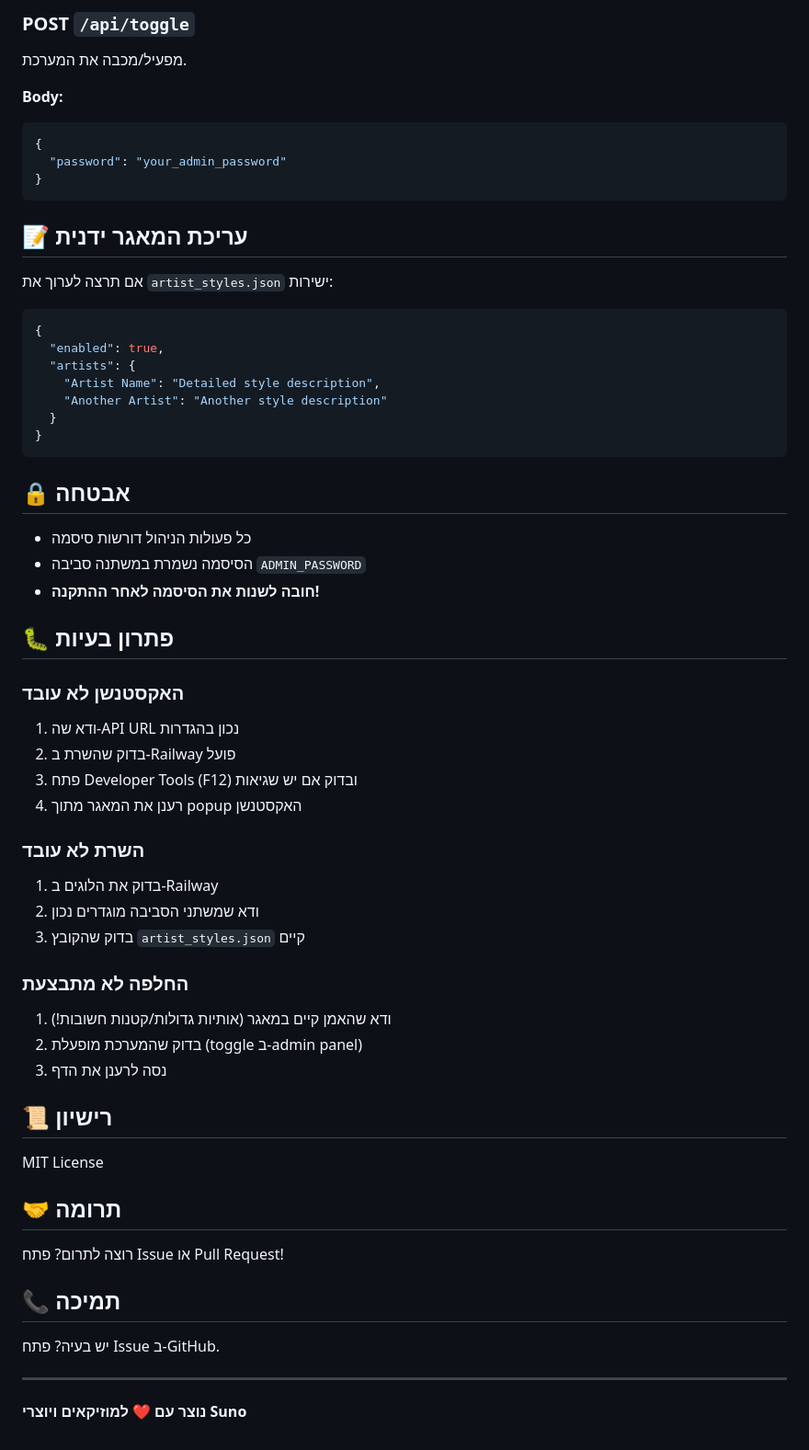
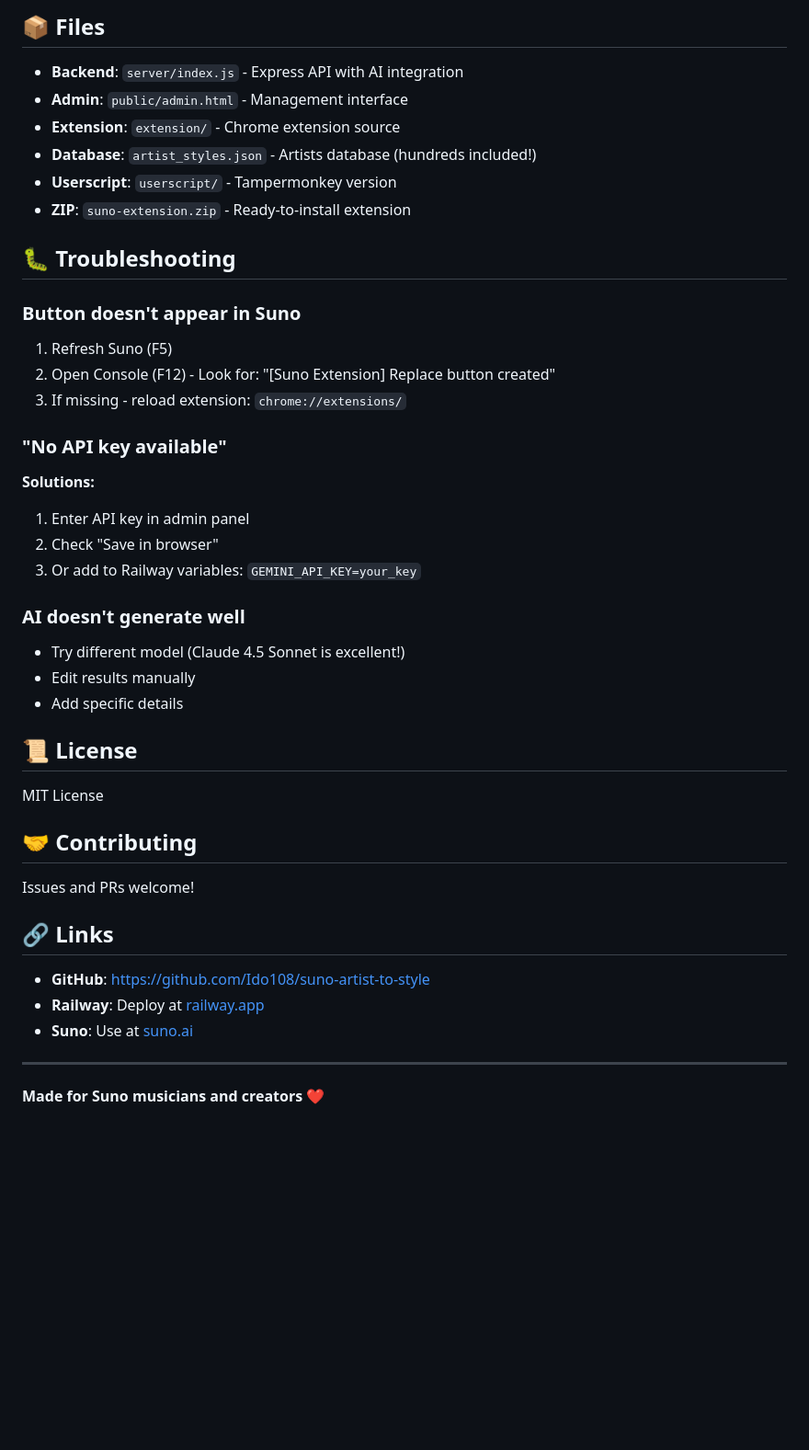
Before and after one commit to Ido108/suno-artist-to-style, a Markdown page: README.md, the part around one of its changes. Shown at 92% size. Rendered like a GitHub page; blank space fills up the shorter version.

````diff
--- a/README.md
+++ b/README.md
@@ -174,68 +229,49 @@ npm install
 ```
 
-### POST `/api/toggle`
-מפעיל/מכבה את המערכת.
+## 📦 Files
 
-**Body:**
-```json
-{
-  "password": "your_admin_password"
-}
-```
+- **Backend**: `server/index.js` - Express API with AI integration
+- **Admin**: `public/admin.html` - Management interface
+- **Extension**: `extension/` - Chrome extension source
+- **Database**: `artist_styles.json` - Artists database (hundreds included!)
+- **Userscript**: `userscript/` - Tampermonkey version
+- **ZIP**: `suno-extension.zip` - Ready-to-install extension
 
-## 📝 עריכת המאגר ידנית
+## 🐛 Troubleshooting
 
-אם תרצה לערוך את `artist_styles.json` ישירות:
+### Button doesn't appear in Suno
 
-```json
-{
-  "enabled": true,
-  "artists": {
-    "Artist Name": "Detailed style description",
-    "Another Artist": "Another style description"
-  }
-}
-```
+1. Refresh Suno (F5)
+2. Open Console (F12) - Look for: "[Suno Extension] Replace button created"
+3. If missing - reload extension: `chrome://extensions/`
 
-## 🔒 אבטחה
+### "No API key available"
 
-- כל פעולות הניהול דורשות סיסמה
-- הסיסמה נשמרת במשתנה סביבה `ADMIN_PASSWORD`
-- **חובה לשנות את הסיסמה לאחר ההתקנה!**
+**Solutions:**
+1. Enter API key in admin panel
+2. Check "Save in browser"
+3. Or add to Railway variables: `GEMINI_API_KEY=your_key`
 
-## 🐛 פתרון בעיות
+### AI doesn't generate well
 
-### האקסטנשן לא עובד
+- Try different model (Claude 4.5 Sonnet is excellent!)
+- Edit results manually
+- Add specific details
 
-1. ודא שה-API URL נכון בהגדרות
-2. בדוק שהשרת ב-Railway פועל
-3. פתח Developer Tools (F12) ובדוק אם יש שגיאות
-4. רענן את המאגר מתוך popup האקסטנשן
-
-### השרת לא עובד
-
-1. בדוק את הלוגים ב-Railway
-2. ודא שמשתני הסביבה מוגדרים נכון
-3. בדוק שהקובץ `artist_styles.json` קיים
-
-### החלפה לא מתבצעת
-
-1. ודא שהאמן קיים במאגר (אותיות גדולות/קטנות חשובות!)
-2. בדוק שהמערכת מופעלת (toggle ב-admin panel)
-3. נסה לרענן את הדף
-
-## 📜 רישיון
+## 📜 License
 
 MIT License
 
-## 🤝 תרומה
+## 🤝 Contributing
 
-רוצה לתרום? פתח Issue או Pull Request!
+Issues and PRs welcome!
 
-## 📞 תמיכה
+## 🔗 Links
 
-יש בעיה? פתח Issue ב-GitHub.
+- **GitHub**: https://github.com/Ido108/suno-artist-to-style
+- **Railway**: Deploy at [railway.app](https://railway.app)
+- **Suno**: Use at [suno.ai](https://app.suno.ai/)
 
 ---
 
-**נוצר עם ❤️ למוזיקאים ויוצרי Suno**
+**Made for Suno musicians and creators ❤️**
````
Also changed, not shown: other parts of README.md (+151 -96 lines).
